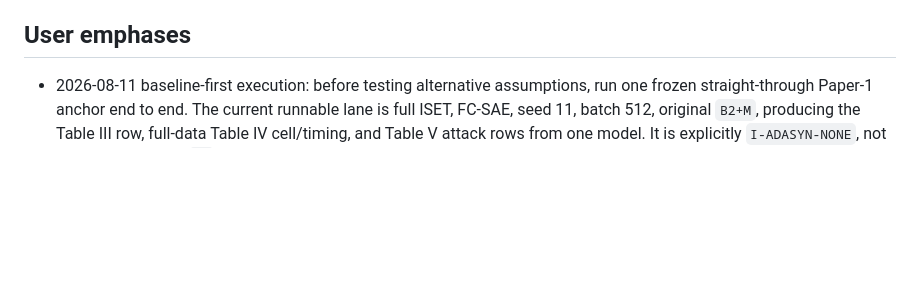
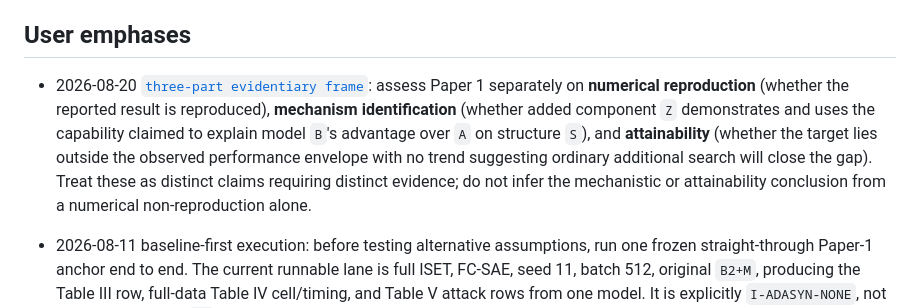
Before and after one commit to fjoad/atk-evidence, a Markdown page: docs/CONTEXT.md, the part around the change. Drawn GitHub-style; blank space fills up the shorter version.

Commit message:
docs: preserve three-part evidence framework

```diff
--- a/docs/CONTEXT.md
+++ b/docs/CONTEXT.md
@@ -450,6 +450,17 @@
 
 ## User emphases
 
+- 2026-08-20
+  [`three-part evidentiary frame`](decisions/2026-08-20-three-part-evidence-frame.md):
+  assess Paper 1 separately on
+  **numerical reproduction** (whether the reported result is reproduced),
+  **mechanism identification** (whether added component `Z` demonstrates and
+  uses the capability claimed to explain model `B`'s advantage over `A` on
+  structure `S`), and **attainability** (whether the target lies outside the
+  observed performance envelope with no trend suggesting ordinary additional
+  search will close the gap). Treat these as distinct claims requiring distinct
+  evidence; do not infer the mechanistic or attainability conclusion from a
+  numerical non-reproduction alone.
 - 2026-08-11 baseline-first execution: before testing alternative assumptions,
   run one frozen straight-through Paper-1 anchor end to end. The current runnable
   lane is full ISET, FC-SAE, seed 11, batch 512, original `B2+M`, producing the
```
Also changed, not shown: docs/decisions/2026-08-20-three-part-evidence-frame.md (added, +417 -0 lines).
